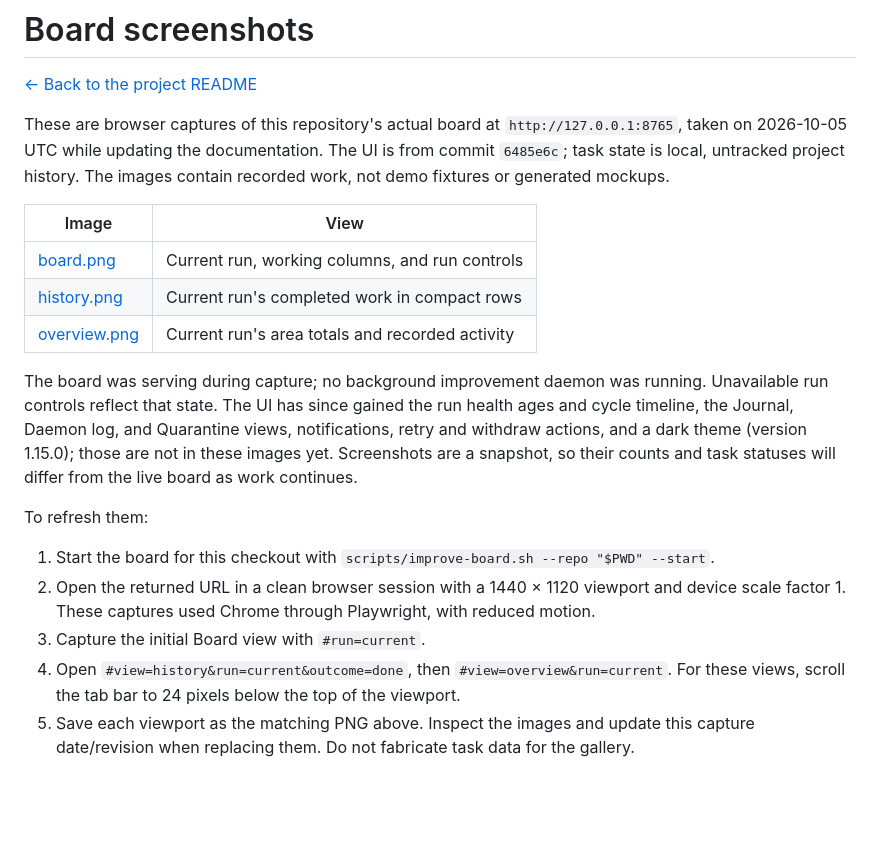
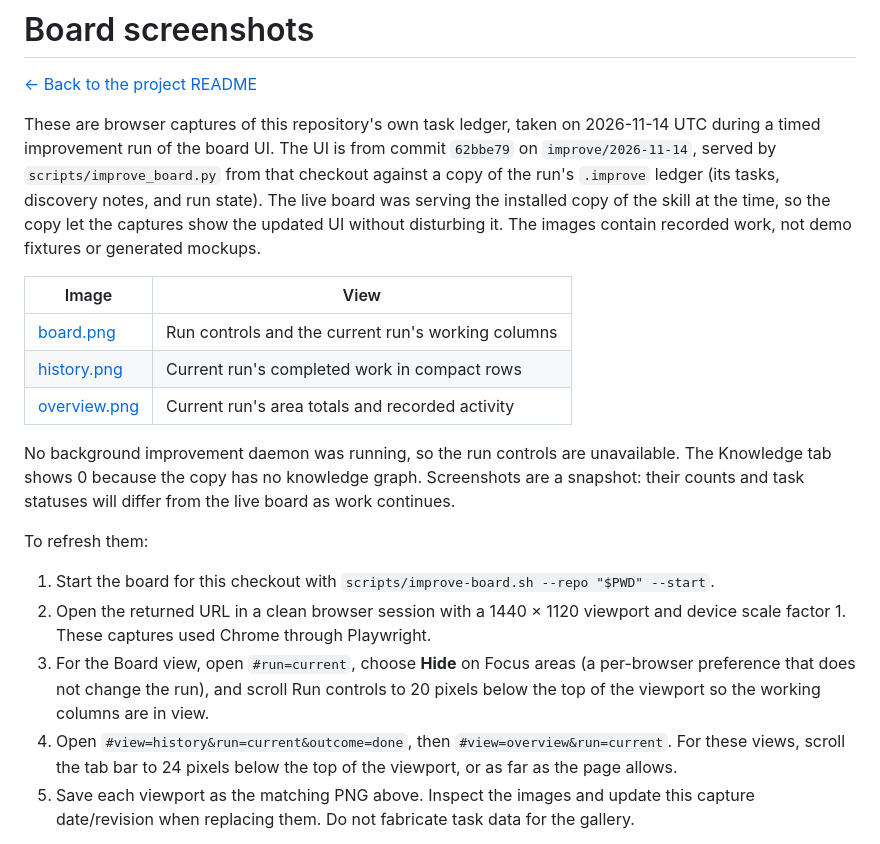
Before and after one commit to kshaham/improve-skill, a Markdown page: docs/screenshots/README.md, the part around the change. Drawn GitHub-style; blank space fills up the shorter version.

Commit message:
docs: refresh the board screenshots after the green restyle
The README gallery still showed the purple UI from 6485e6c. The new
captures come from this checkout at f95c688, serving a copy of the
run's own ledger, so the data is recorded work rather than a fixture.
The live board was serving the installed skill and was left alone.
The capture notes now record the Board view scroll position and the
Focus areas Hide preference, and the board.png alt text describes
what the image shows.

```diff
--- a/docs/screenshots/README.md
+++ b/docs/screenshots/README.md
@@ -2,31 +2,35 @@
 
 [← Back to the project README](../../README.md#local-board)
 
-These are browser captures of this repository's actual board at
-`http://127.0.0.1:8765`, taken on 2026-10-05 UTC while updating the documentation.
-The UI is from commit `6485e6c`; task state is local, untracked project history.
-The images contain recorded work, not demo fixtures or generated mockups.
+These are browser captures of this repository's own task ledger, taken on 2026-11-14 UTC
+during a timed improvement run of the board UI. The UI is from commit `62bbe79` on
+`improve/2026-11-14`, served by `scripts/improve_board.py` from that checkout against a copy
+of the run's `.improve` ledger (its tasks, discovery notes, and run state). The live board was
+serving the installed copy of the skill at the time, so the copy let the captures show the
+updated UI without disturbing it. The images contain recorded work, not demo fixtures or
+generated mockups.
 
-| Image                        | View                                            |
-| ---------------------------- | ----------------------------------------------- |
-| [board.png](board.png)       | Current run, working columns, and run controls  |
-| [history.png](history.png)   | Current run's completed work in compact rows    |
-| [overview.png](overview.png) | Current run's area totals and recorded activity |
+| Image                        | View                                               |
+| ---------------------------- | -------------------------------------------------- |
+| [board.png](board.png)       | Run controls and the current run's working columns |
+| [history.png](history.png)   | Current run's completed work in compact rows       |
+| [overview.png](overview.png) | Current run's area totals and recorded activity    |
 
-The board was serving during capture; no background improvement daemon was running.
-Unavailable run controls reflect that state. The UI has since gained the run health ages
-and cycle timeline, the Journal, Daemon log, and Quarantine views, notifications, retry and
-withdraw actions, and a dark theme (version 1.15.0); those are not in these images yet. Screenshots are a snapshot, so their counts
-and task statuses will differ from the live board as work continues.
+No background improvement daemon was running, so the run controls are unavailable. The
+Knowledge tab shows 0 because the copy has no knowledge graph. Screenshots are a snapshot:
+their counts and task statuses will differ from the live board as work continues.
 
 To refresh them:
 
 1. Start the board for this checkout with `scripts/improve-board.sh --repo "$PWD" --start`.
 2. Open the returned URL in a clean browser session with a 1440 × 1120 viewport and
-   device scale factor 1. These captures used Chrome through Playwright, with reduced motion.
-3. Capture the initial Board view with `#run=current`.
+   device scale factor 1. These captures used Chrome through Playwright.
+3. For the Board view, open `#run=current`, choose **Hide** on Focus areas (a per-browser
+   preference that does not change the run), and scroll Run controls to 20 pixels below the
+   top of the viewport so the working columns are in view.
 4. Open `#view=history&run=current&outcome=done`, then `#view=overview&run=current`.
-   For these views, scroll the tab bar to 24 pixels below the top of the viewport.
+   For these views, scroll the tab bar to 24 pixels below the top of the viewport, or as far
+   as the page allows.
 5. Save each viewport as the matching PNG above. Inspect the images and update this
    capture date/revision when replacing them. Do not fabricate task data for the gallery.
 
```
Also changed, not shown: README.md (+1 -1 lines), docs/screenshots/board.png, docs/screenshots/history.png, docs/screenshots/overview.png.
